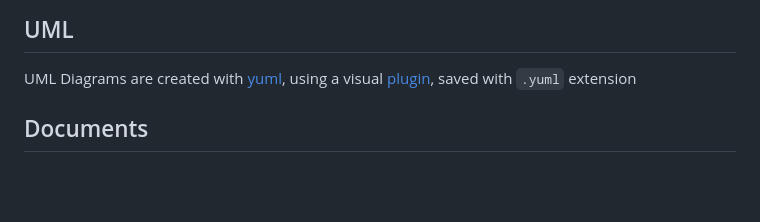
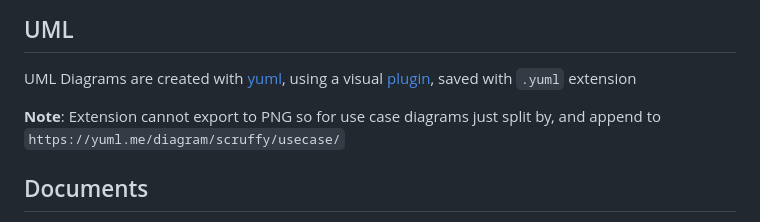
Before and after one commit to kuryaki/cs-mpp, a Markdown page: README.md, the part around the change. Drawn GitHub-style; blank space fills up the shorter version.

```diff
--- a/README.md
+++ b/README.md
@@ -5,6 +5,8 @@ MSCS @ Maharishi - MPP course
 
 UML Diagrams are created with [yuml](https://yuml.me/), using a visual [plugin](https://marketplace.visualstudio.com/items?itemName=JaimeOlivares.yuml), saved with `.yuml` extension
 
+**Note**: Extension cannot export to PNG so for use case diagrams just split by, and append to `https://yuml.me/diagram/scruffy/usecase/`
+
 ## Documents
 
 All documents are written in [markdown](https://en.wikipedia.org/wiki/Markdown), and stored for versioning in that format, then converted to PDF using a MDtoPDF [plugin](https://marketplace.visualstudio.com/items?itemName=yzane.markdown-pdf)
```
Also changed, not shown: lab1/ATM_Use_Case.md (+84 -1 lines), lab1/Landlord_class_diagram.png (added), lab1/PM_class_diagram.png (added), lab1/use_case.png (added), 4 other files.
